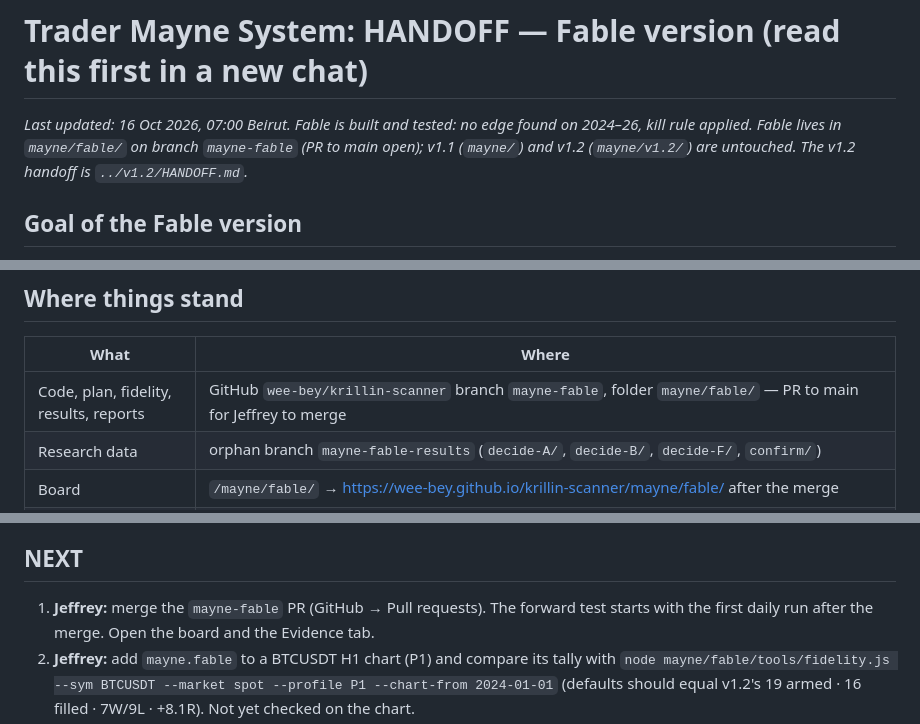
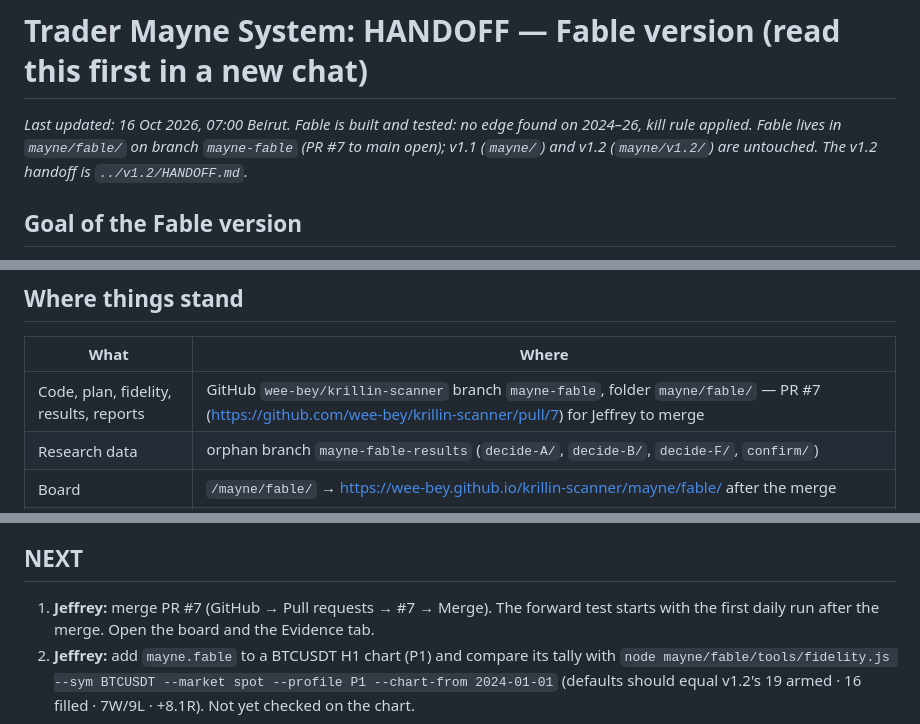
Before and after one commit to wee-bey/krillin-scanner, a Markdown page: mayne/fable/HANDOFF.md, 3 parts joined by grey strips. Drawn GitHub-style.

Commit message:
Mayne Fable: handoff points at PR #7
Co-Authored-By: Claude Fable 5.1 <noreply@anthropic.com>
Claude-Session: https://claude.ai/code/session_01GcdTz5gneQyAQDv3TE9aHC

```diff
--- a/mayne/fable/HANDOFF.md
+++ b/mayne/fable/HANDOFF.md
@@ -1,7 +1,7 @@
 # Trader Mayne System: HANDOFF — Fable version (read this first in a new chat)
 
 _Last updated: 16 Oct 2026, 07:00 Beirut. Fable is built and tested: no edge found on 2024–26, kill rule applied. Fable
-lives in `mayne/fable/` on branch `mayne-fable` (PR to main open); v1.1 (`mayne/`) and v1.2 (`mayne/v1.2/`) are untouched.
+lives in `mayne/fable/` on branch `mayne-fable` (PR #7 to main open); v1.1 (`mayne/`) and v1.2 (`mayne/v1.2/`) are untouched.
 The v1.2 handoff is `../v1.2/HANDOFF.md`._
 
 ## Goal of the Fable version
@@ -24,7 +24,7 @@ NEW version ("fable"), nothing existing overwritten. The education section = the
 ## Where things stand
 | What | Where |
 |---|---|
-| Code, plan, fidelity, results, reports | GitHub `wee-bey/krillin-scanner` branch `mayne-fable`, folder `mayne/fable/` — PR to main for Jeffrey to merge |
+| Code, plan, fidelity, results, reports | GitHub `wee-bey/krillin-scanner` branch `mayne-fable`, folder `mayne/fable/` — PR #7 (https://github.com/wee-bey/krillin-scanner/pull/7) for Jeffrey to merge |
 | Research data | orphan branch `mayne-fable-results` (`decide-A/`, `decide-B/`, `decide-F/`, `confirm/`) |
 | Board | `/mayne/fable/` → https://wee-bey.github.io/krillin-scanner/mayne/fable/ after the merge |
 | Forward test | `.github/workflows/mayne-fable-forward.yml`, daily 08:41 UTC on main after the merge; setups from 17 Oct 2026; shipped set B0, tracked B1 / F_P1 / F_P2 |
@@ -38,7 +38,7 @@ labelled · uncluttered chart · no tuning on one regime, relative parameters on
 log every look, kill rule · Opus for core logic, cheaper models for grunt work.
 
 ## NEXT
-1. **Jeffrey:** merge the `mayne-fable` PR (GitHub → Pull requests). The forward test starts with the first daily run
+1. **Jeffrey:** merge PR #7 (GitHub → Pull requests → #7 → Merge). The forward test starts with the first daily run
    after the merge. Open the board and the Evidence tab.
 2. **Jeffrey:** add `mayne.fable` to a BTCUSDT H1 chart (P1) and compare its tally with
    `node mayne/fable/tools/fidelity.js --sym BTCUSDT --market spot --profile P1 --chart-from 2024-01-01` (defaults
```
